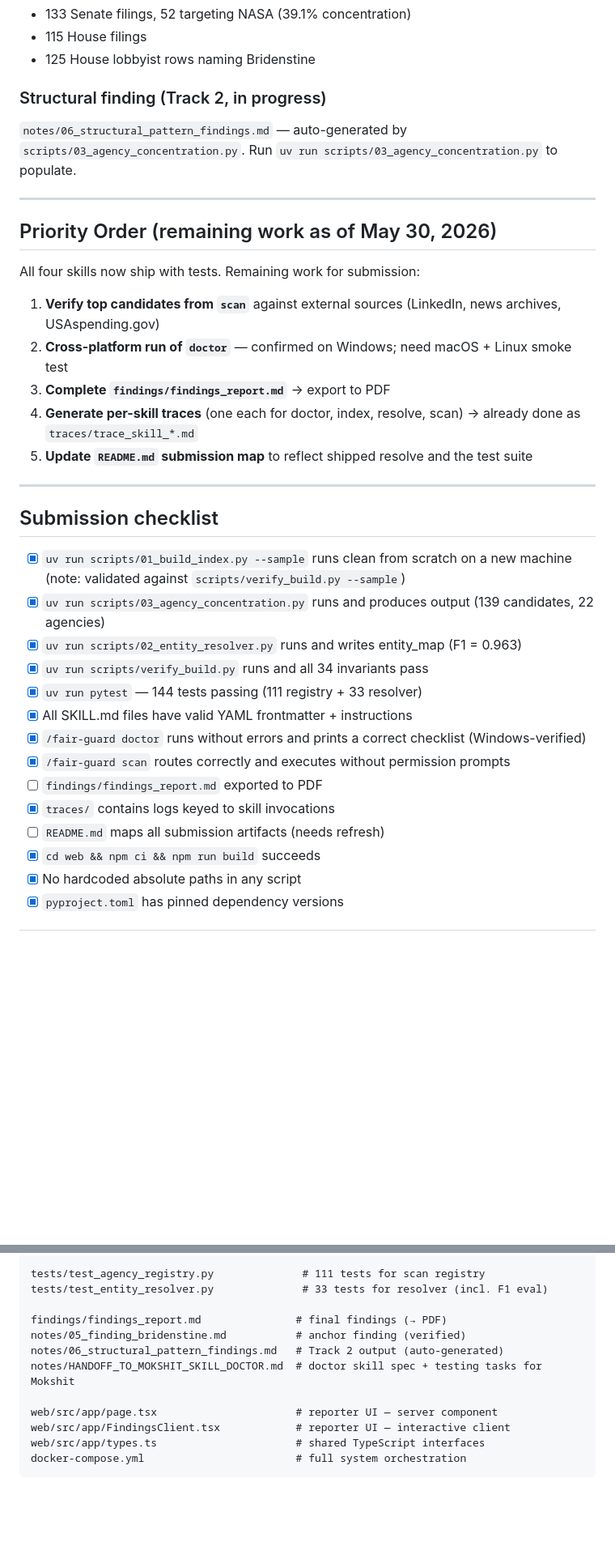
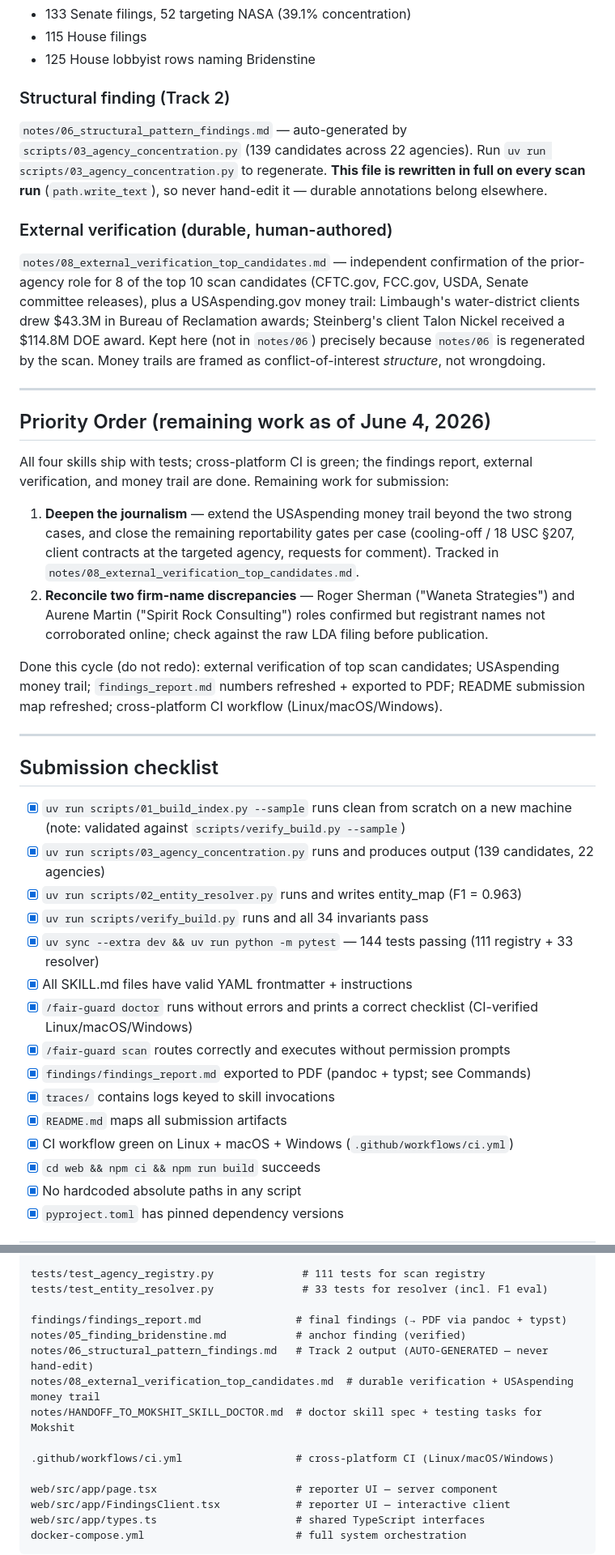
Before and after one commit to MokshitSurana/northwestern-challenge, a Markdown page: CLAUDE.md, 2 parts joined by grey strips. Shown at 81% size. Drawn GitHub-style; blank space fills up the shorter version.

Commit message:
docs: sync CLAUDE.md with shipped CI, PDF build, and external verification

```diff
--- a/CLAUDE.md
+++ b/CLAUDE.md
@@ -196,22 +223,41 @@ Numbers verified against corrected House data:
 - 115 House filings
 - 125 House lobbyist rows naming Bridenstine
 
-### Structural finding (Track 2, in progress)
+### Structural finding (Track 2)
 
-`notes/06_structural_pattern_findings.md` — auto-generated by `scripts/03_agency_concentration.py`.
-Run `uv run scripts/03_agency_concentration.py` to populate.
+`notes/06_structural_pattern_findings.md` — auto-generated by `scripts/03_agency_concentration.py`
+(139 candidates across 22 agencies). Run `uv run scripts/03_agency_concentration.py` to
+regenerate. **This file is rewritten in full on every scan run** (`path.write_text`), so
+never hand-edit it — durable annotations belong elsewhere.
+
+### External verification (durable, human-authored)
+
+`notes/08_external_verification_top_candidates.md` — independent confirmation of the
+prior-agency role for 8 of the top 10 scan candidates (CFTC.gov, FCC.gov, USDA, Senate
+committee releases), plus a USAspending.gov money trail: Limbaugh's water-district
+clients drew $43.3M in Bureau of Reclamation awards; Steinberg's client Talon Nickel
+received a $114.8M DOE award. Kept here (not in `notes/06`) precisely because `notes/06`
+is regenerated by the scan. Money trails are framed as conflict-of-interest *structure*,
+not wrongdoing.
 
 ---
 
-## Priority Order (remaining work as of May 30, 2026)
+## Priority Order (remaining work as of June 4, 2026)
 
-All four skills now ship with tests. Remaining work for submission:
+All four skills ship with tests; cross-platform CI is green; the findings report,
+external verification, and money trail are done. Remaining work for submission:
 
-1. **Verify top candidates from `scan`** against external sources (LinkedIn, news archives, USAspending.gov)
-2. **Cross-platform run of `doctor`** — confirmed on Windows; need macOS + Linux smoke test
-3. **Complete `findings/findings_report.md`** → export to PDF
-4. **Generate per-skill traces** (one each for doctor, index, resolve, scan) → already done as `traces/trace_skill_*.md`
-5. **Update `README.md` submission map** to reflect shipped resolve and the test suite
+1. **Deepen the journalism** — extend the USAspending money trail beyond the two strong
+   cases, and close the remaining reportability gates per case (cooling-off / 18 USC §207,
+   client contracts at the targeted agency, requests for comment). Tracked in
+   `notes/08_external_verification_top_candidates.md`.
+2. **Reconcile two firm-name discrepancies** — Roger Sherman ("Waneta Strategies") and
+   Aurene Martin ("Spirit Rock Consulting") roles confirmed but registrant names not
+   corroborated online; check against the raw LDA filing before publication.
+
+Done this cycle (do not redo): external verification of top scan candidates;
+USAspending money trail; `findings_report.md` numbers refreshed + exported to PDF;
+README submission map refreshed; cross-platform CI workflow (Linux/macOS/Windows).
 
 ---
 
@@ -221,13 +267,14 @@ All four skills now ship with tests. Remaining work for submission:
 - [x] `uv run scripts/03_agency_concentration.py` runs and produces output (139 candidates, 22 agencies)
 - [x] `uv run scripts/02_entity_resolver.py` runs and writes entity_map (F1 = 0.963)
 - [x] `uv run scripts/verify_build.py` runs and all 34 invariants pass
-- [x] `uv run pytest` — 144 tests passing (111 registry + 33 resolver)
+- [x] `uv sync --extra dev && uv run python -m pytest` — 144 tests passing (111 registry + 33 resolver)
 - [x] All SKILL.md files have valid YAML frontmatter + instructions
-- [x] `/fair-guard doctor` runs without errors and prints a correct checklist (Windows-verified)
+- [x] `/fair-guard doctor` runs without errors and prints a correct checklist (CI-verified Linux/macOS/Windows)
 - [x] `/fair-guard scan` routes correctly and executes without permission prompts
-- [ ] `findings/findings_report.md` exported to PDF
+- [x] `findings/findings_report.md` exported to PDF (pandoc + typst; see Commands)
 - [x] `traces/` contains logs keyed to skill invocations
-- [ ] `README.md` maps all submission artifacts (needs refresh)
+- [x] `README.md` maps all submission artifacts
+- [x] CI workflow green on Linux + macOS + Windows (`.github/workflows/ci.yml`)
 - [x] `cd web && npm ci && npm run build` succeeds
 - [x] No hardcoded absolute paths in any script
 - [x] `pyproject.toml` has pinned dependency versions
@@ -267,10 +314,13 @@ scripts/_diagnose_*.py                     # one-shot data-quality probes
 tests/test_agency_registry.py              # 111 tests for scan registry
 tests/test_entity_resolver.py              # 33 tests for resolver (incl. F1 eval)
 
-findings/findings_report.md               # final findings (→ PDF)
+findings/findings_report.md               # final findings (→ PDF via pandoc + typst)
 notes/05_finding_bridenstine.md           # anchor finding (verified)
-notes/06_structural_pattern_findings.md   # Track 2 output (auto-generated)
+notes/06_structural_pattern_findings.md   # Track 2 output (AUTO-GENERATED — never hand-edit)
+notes/08_external_verification_top_candidates.md  # durable verification + USAspending money trail
 notes/HANDOFF_TO_MOKSHIT_SKILL_DOCTOR.md  # doctor skill spec + testing tasks for Mokshit
+
+.github/workflows/ci.yml                  # cross-platform CI (Linux/macOS/Windows)
 
 web/src/app/page.tsx                      # reporter UI — server component
 web/src/app/FindingsClient.tsx            # reporter UI — interactive client
```
Also changed, not shown: other parts of CLAUDE.md (+32 -5 lines).
